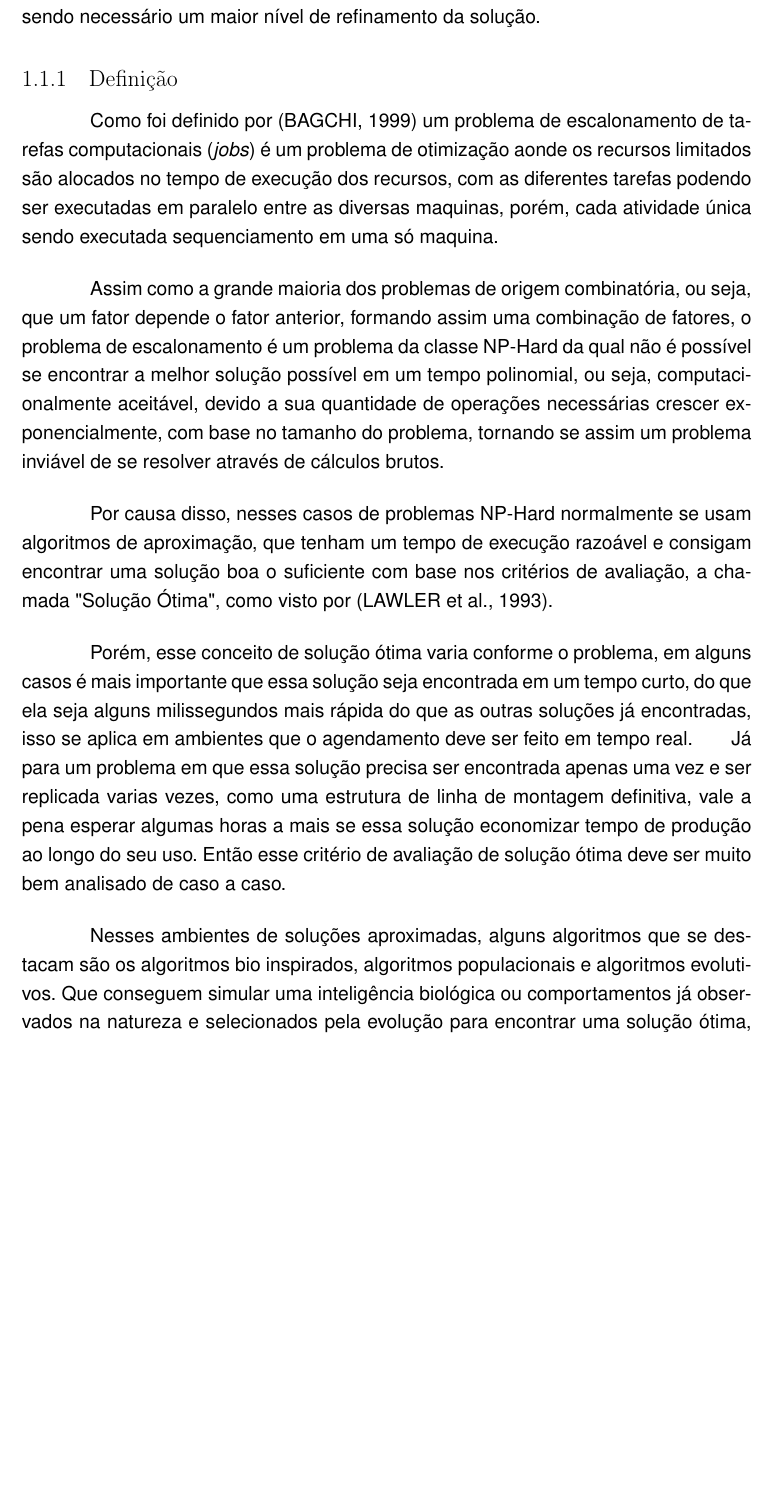
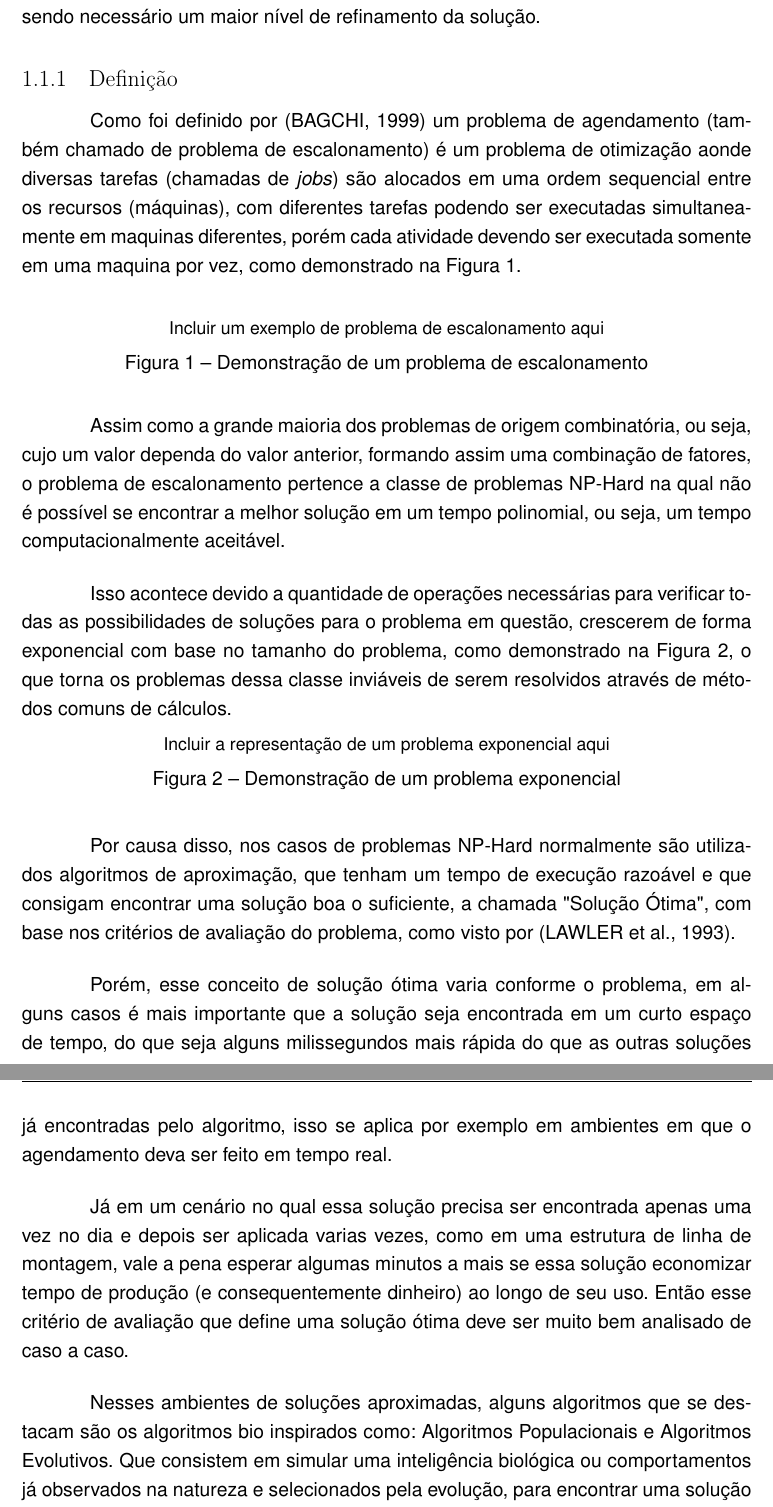
Before and after one commit to MatheusMuriel/ArtigoTCC, a LaTeX document (main.tex, which reads textuais/cap-introducao.tex): part of page 15 of 40 before the commit and two parts of pages 15 and 16 of 40 after it, the two joined at a grey line, cut so that both start at the same text, the shorter picture padded with empty space. Compiled offline with pdfLaTeX.

Commit message:
Revisado

```diff
--- a/textuais/cap-introducao.tex
+++ b/textuais/cap-introducao.tex
@@ -87,16 +87,41 @@
     %% 1.1 ::: Problemas de Agendamento
     %% 1.1.1
     \subsection{Definição}
-        Como foi definido por \cite{Bagchi1999} um problema de escalonamento de tarefas computacionais (\textit{jobs}) é um problema de otimização aonde os recursos limitados são alocados no tempo de execução dos recursos, com as diferentes tarefas podendo ser executadas em paralelo entre as diversas maquinas, porém, cada atividade única sendo executada sequenciamento em uma só maquina.\hfill\vspace{\onelineskip}
+        Como foi definido por \cite{Bagchi1999} um problema de agendamento (também chamado de problema de escalonamento) é um problema de otimização aonde
+        diversas tarefas (chamadas de \textit{jobs}) são alocados em uma ordem sequencial entre os recursos (máquinas),
+        com diferentes tarefas podendo ser executadas simultaneamente
+        em maquinas diferentes, porém cada atividade devendo ser executada somente em uma maquina por vez, como demonstrado na
+        \hyperref[fig:ex-problema-escalonamento]{Figura \ref{fig:ex-problema-escalonamento}}.\hfill\vspace{\onelineskip}
 
-        Assim como a grande maioria dos problemas de origem combinatória, ou seja, que um fator depende o fator anterior, formando assim uma combinação de fatores, o problema de escalonamento é um problema da classe NP-Hard da qual não é possível se encontrar a melhor solução possível em um tempo polinomial, ou seja, computacionalmente aceitável, devido a sua quantidade de operações necessárias crescer exponencialmente, com base no tamanho do problema, tornando se assim um problema inviável de se resolver através de cálculos brutos.\hfill\vspace{\onelineskip}
+        \begin{figure}[ht]
+            \centering
+            \small{Incluir um exemplo de problema de escalonamento aqui}
+            \caption{Demonstração de um problema de escalonamento}
+            \label{fig:ex-problema-escalonamento}
+        \end{figure}
 
-        Por causa disso, nesses casos de problemas NP-Hard normalmente se usam algoritmos de aproximação, que tenham um tempo de execução razoável e consigam encontrar uma solução boa o suficiente com base nos critérios de avaliação, a chamada "Solução Ótima", como visto por \cite{lawler1993}.\hfill\vspace{\onelineskip}
+        Assim como a grande maioria dos problemas de origem combinatória, ou seja, cujo um valor dependa do valor anterior, formando assim uma combinação de fatores, o problema de escalonamento pertence a classe de problemas NP-Hard na qual não é possível se encontrar a melhor solução em um tempo polinomial, ou seja, um tempo computacionalmente aceitável.\hfill\vspace{\onelineskip}
 
-        Porém, esse conceito de solução ótima varia conforme o problema, em alguns casos é mais importante que essa solução seja encontrada em um tempo curto, do que ela seja alguns milissegundos mais rápida do que as outras soluções já encontradas, isso se aplica em ambientes que o agendamento deve ser feito em tempo real.\hfill
-        Já para um problema em que essa solução precisa ser encontrada apenas uma vez e ser replicada varias vezes, como uma estrutura de linha de montagem definitiva, vale a pena esperar algumas horas a mais se essa solução economizar tempo de produção ao longo do seu uso. Então esse critério de avaliação de solução ótima deve ser muito bem analisado de caso a caso.\hfill\vspace{\onelineskip}
+        Isso acontece devido a quantidade de operações necessárias para verificar todas as possibilidades de soluções para o problema em questão, crescerem de forma exponencial com base no tamanho do problema,
+        como demonstrado na \hyperref[fig:problema-exponencial]{Figura \ref{fig:problema-exponencial}},
+        o que torna os problemas dessa classe inviáveis de serem resolvidos através de métodos comuns de cálculos.\hfill
 
-        Nesses ambientes de soluções aproximadas, alguns algoritmos que se destacam são os algoritmos bio inspirados, algoritmos populacionais e algoritmos evolutivos. Que conseguem simular uma inteligência biológica ou comportamentos já observados na natureza e selecionados pela evolução para encontrar uma solução ótima, de maneira similar a que um ser vivo faria.
+        \begin{figure}[h]
+            \centering
+            \small{Incluir a representação de um problema exponencial aqui}
+            \caption{Demonstração de um problema exponencial}
+            \label{fig:problema-exponencial}
+        \end{figure}
+
+
+        Por causa disso, nos casos de problemas NP-Hard normalmente são utilizados algoritmos de aproximação, que tenham um tempo de execução razoável e que consigam encontrar uma solução boa o suficiente, a chamada "Solução Ótima",  com base nos critérios de avaliação do problema, como visto por \cite{lawler1993}.\hfill\vspace{\onelineskip}
+
+        Porém, esse conceito de solução ótima varia conforme o problema, em alguns casos é mais importante que a solução seja encontrada em um curto espaço de tempo, do que seja alguns milissegundos mais rápida do que as outras soluções já encontradas pelo algoritmo, isso se aplica por exemplo em ambientes em que o agendamento deva ser feito em tempo real.\hfill\vspace{\onelineskip}
+
+        Já em um cenário no qual essa solução precisa ser encontrada apenas uma vez no dia e depois ser aplicada varias vezes, como em uma estrutura de linha de montagem, vale a pena esperar algumas minutos a mais se essa solução economizar tempo de produção (e consequentemente dinheiro) ao longo de seu uso. Então esse critério de avaliação que define uma solução ótima deve ser muito bem analisado de caso a caso.\hfill\vspace{\onelineskip}
+
+        Nesses ambientes de soluções aproximadas, alguns algoritmos que se destacam são os algoritmos bio inspirados como: Algoritmos Populacionais e Algoritmos Evolutivos.
+        Que consistem em simular uma inteligência biológica ou comportamentos já observados na natureza e selecionados pela evolução, para encontrar uma solução ótima para o problema em questão, de maneira similar a qual um ser vivo faria.
     %% Fim do [Definição] %%
 
 
```
